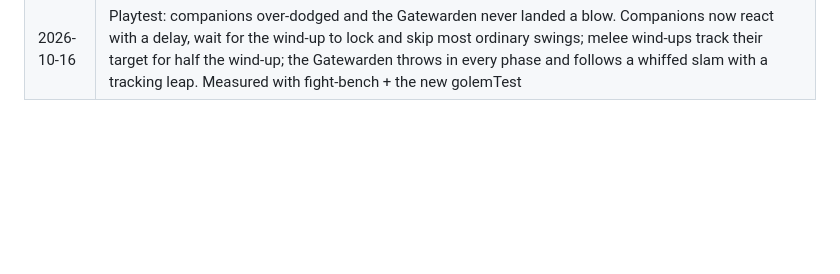
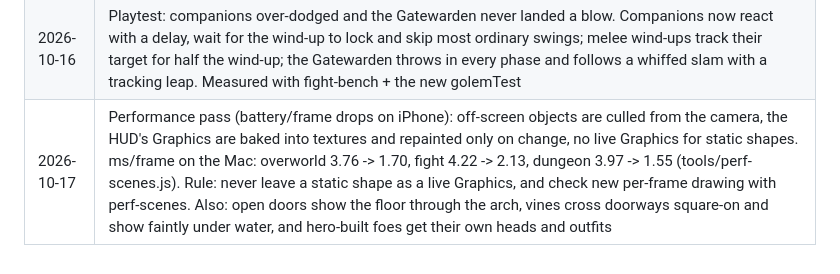
Before and after one commit to maxwellimpact/the-ninth-tower, a Markdown page: DESIGN.md, the part around the change. GitHub-like rendering; blank space fills up the shorter version.

Commit message:
DESIGN.md: performance rule and 2026-10-17 changes
Co-Authored-By: Claude Opus 5.5 <noreply@anthropic.com>

```diff
--- a/DESIGN.md
+++ b/DESIGN.md
@@ -1663,3 +1663,4 @@ Game speed 0.72 locked; gear looks approved; Golem fair; ultimates distinct; com
 | 2026-10-16 | Wave 2 built: Gloamwood + Witchroot Hollow, Cinderreach + Forge of Ash, Oake and Gizmo, Wave 2 uniques. Recruit NPCs hide once their hero is in the party; a third Vale recruit spot (only used when the starter isn't Brann/Pip/Sable) keeps all three core heroes reachable. Title cards drop the skill list when seven heroes make them narrow |
 | 2026-10-16 | Wave 2 finished: unique signatures, hero Burn, hermit's tower + Arcane, belfry, region secrets, Trainers' Hall with L20 ultimate upgrades, Alchemist, workbench, Cartographer, Ward Shard. Region borders made organic (noise-warped, landmarks pinned, region banner has hysteresis) after playtest feedback that the map looked cut into straight bands |
 | 2026-10-16 | Playtest: companions over-dodged and the Gatewarden never landed a blow. Companions now react with a delay, wait for the wind-up to lock and skip most ordinary swings; melee wind-ups track their target for half the wind-up; the Gatewarden throws in every phase and follows a whiffed slam with a tracking leap. Measured with fight-bench + the new golemTest |
+| 2026-10-17 | Performance pass (battery/frame drops on iPhone): off-screen objects are culled from the camera, the HUD's Graphics are baked into textures and repainted only on change, no live Graphics for static shapes. ms/frame on the Mac: overworld 3.76 -> 1.70, fight 4.22 -> 2.13, dungeon 3.97 -> 1.55 (tools/perf-scenes.js). Rule: never leave a static shape as a live Graphics, and check new per-frame drawing with perf-scenes. Also: open doors show the floor through the arch, vines cross doorways square-on and show faintly under water, and hero-built foes get their own heads and outfits |
```
